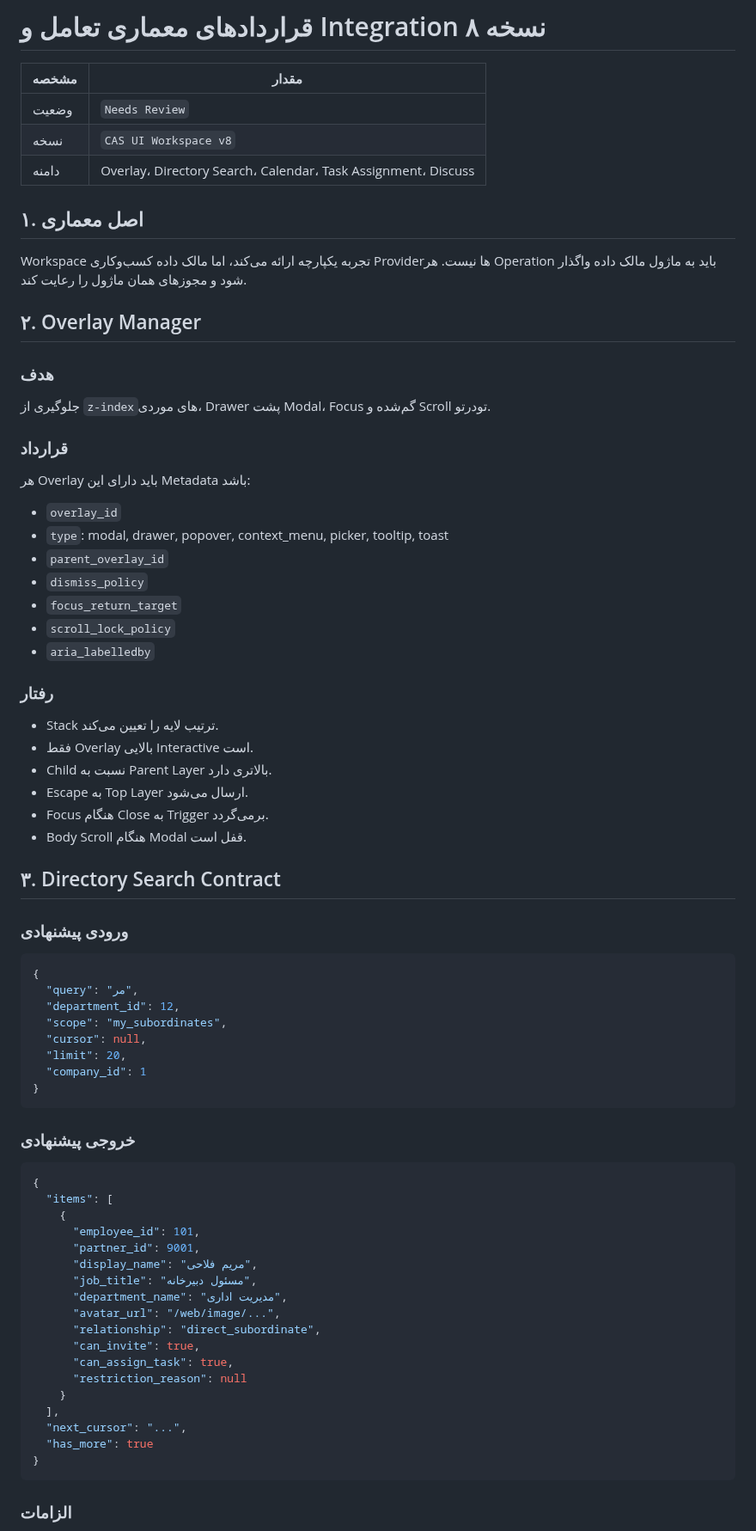
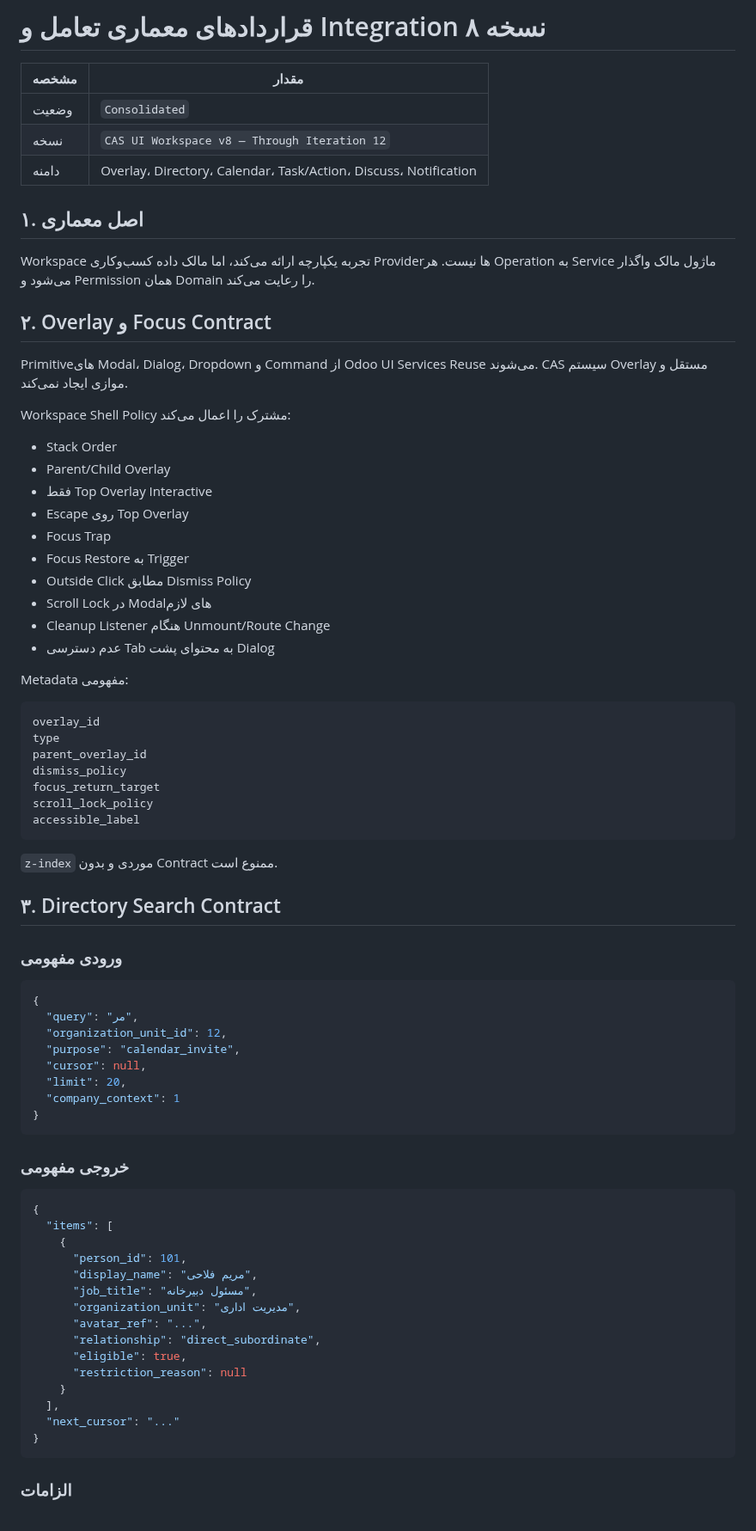
Before and after one commit to mortezanazari-hub/cas-odoo-custom-addons, a Markdown page: specs/05_Architecture/V8-Interaction-And-Integration-Contracts.md, the part around one of its changes. Shown at 86% size. GitHub-like rendering.

````diff
--- a/specs/05_Architecture/V8-Interaction-And-Integration-Contracts.md
+++ b/specs/05_Architecture/V8-Interaction-And-Integration-Contracts.md
@@ -2,76 +2,77 @@
 
 | مشخصه | مقدار |
 |---|---|
-| وضعیت | `Needs Review` |
-| نسخه | `CAS UI Workspace v8` |
-| دامنه | Overlay، Directory Search، Calendar، Task Assignment، Discuss |
+| وضعیت | `Consolidated` |
+| نسخه | `CAS UI Workspace v8 — Through Iteration 12` |
+| دامنه | Overlay، Directory، Calendar، Task/Action، Discuss، Notification |
 
 ## ۱. اصل معماری
 
-Workspace تجربه یکپارچه ارائه می‌کند، اما مالک داده کسب‌وکاری Providerها نیست. هر Operation باید به ماژول مالک داده واگذار شود و مجوزهای همان ماژول را رعایت کند.
+Workspace تجربه یکپارچه ارائه می‌کند، اما مالک داده کسب‌وکاری Providerها نیست. هر Operation به Service ماژول مالک واگذار می‌شود و Permission همان Domain را رعایت می‌کند.
 
-## ۲. Overlay Manager
+## ۲. Overlay و Focus Contract
 
-### هدف
+Primitiveهای Modal، Dialog، Dropdown و Command از Odoo UI Services Reuse می‌شوند. CAS سیستم Overlay مستقل و موازی ایجاد نمی‌کند.
 
-جلوگیری از `z-index`های موردی، Drawer پشت Modal، Focus گم‌شده و Scroll تودرتو.
+Workspace Shell Policy مشترک را اعمال می‌کند:
 
-### قرارداد
+- Stack Order
+- Parent/Child Overlay
+- فقط Top Overlay Interactive
+- Escape روی Top Overlay
+- Focus Trap
+- Focus Restore به Trigger
+- Outside Click مطابق Dismiss Policy
+- Scroll Lock در Modalهای لازم
+- Cleanup Listener هنگام Unmount/Route Change
+- عدم دسترسی Tab به محتوای پشت Dialog
 
-هر Overlay باید دارای این Metadata باشد:
+Metadata مفهومی:
 
-- `overlay_id`
-- `type`: modal, drawer, popover, context_menu, picker, tooltip, toast
-- `parent_overlay_id`
-- `dismiss_policy`
-- `focus_return_target`
-- `scroll_lock_policy`
-- `aria_labelledby`
+```text
+overlay_id
+type
+parent_overlay_id
+dismiss_policy
+focus_return_target
+scroll_lock_policy
+accessible_label
+```
 
-### رفتار
-
-- Stack ترتیب لایه را تعیین می‌کند.
-- فقط Overlay بالایی Interactive است.
-- Child نسبت به Parent Layer بالاتری دارد.
-- Escape به Top Layer ارسال می‌شود.
-- Focus هنگام Close به Trigger برمی‌گردد.
-- Body Scroll هنگام Modal قفل است.
+`z-index` موردی و بدون Contract ممنوع است.
 
 ## ۳. Directory Search Contract
 
-### ورودی پیشنهادی
+### ورودی مفهومی
 
 ```json
 {
   "query": "مر",
-  "department_id": 12,
-  "scope": "my_subordinates",
+  "organization_unit_id": 12,
+  "purpose": "calendar_invite",
   "cursor": null,
   "limit": 20,
-  "company_id": 1
+  "company_context": 1
 }
 ```
 
-### خروجی پیشنهادی
+### خروجی مفهومی
 
 ```json
 {
   "items": [
     {
-      "employee_id": 101,
-      "partner_id": 9001,
+      "person_id": 101,
       "display_name": "مریم فلاحی",
       "job_title": "مسئول دبیرخانه",
-      "department_name": "مدیریت اداری",
-      "avatar_url": "/web/image/...",
+      "organization_unit": "مدیریت اداری",
+      "avatar_ref": "...",
       "relationship": "direct_subordinate",
-      "can_invite": true,
-      "can_assign_task": true,
+      "eligible": true,
       "restriction_reason": null
     }
   ],
-  "next_cursor": "...",
-  "has_more": true
+  "next_cursor": "..."
 }
 ```
 
````
Also changed, not shown: other parts of specs/05_Architecture/V8-Interaction-And-Integration-Contracts.md (+157 -105 lines).
